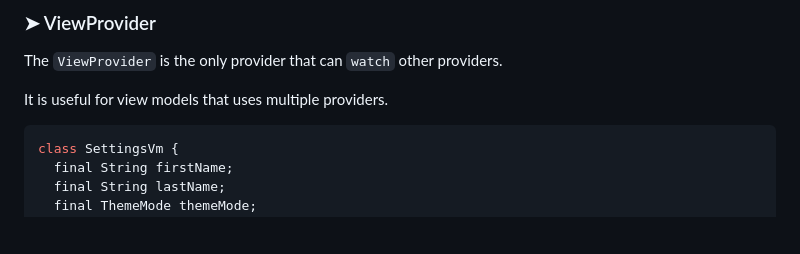
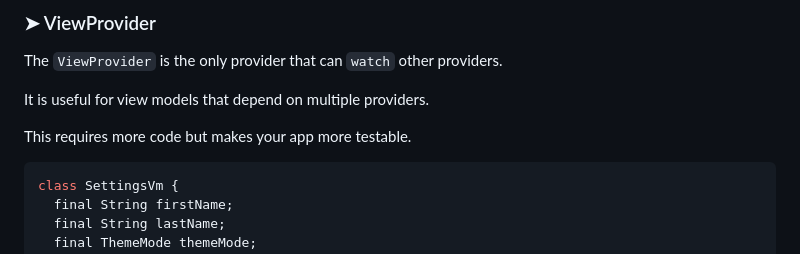
Before and after one commit to refena/refena, a Markdown page: README.md, the part around the change printed below. GitHub-like rendering; blank space fills up the shorter version.

````diff
--- a/README.md
+++ b/README.md
@@ -294,7 +304,9 @@ ref.notifier(myProvider).setState((old) => old + 1);
 
 The `ViewProvider` is the only provider that can `watch` other providers.
 
-It is useful for view models that uses multiple providers.
+It is useful for view models that depend on multiple providers.
+
+This requires more code but makes your app more testable.
 
 ```dart
 class SettingsVm {
````
Also changed, not shown: other parts of README.md (+44 -16 lines).
